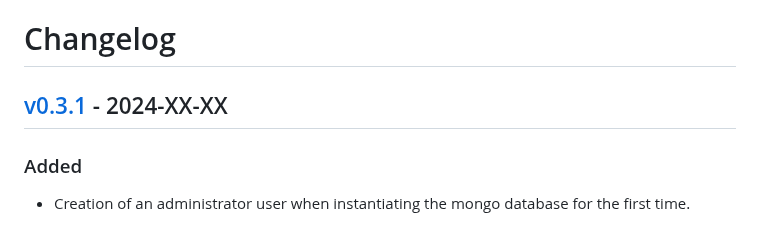
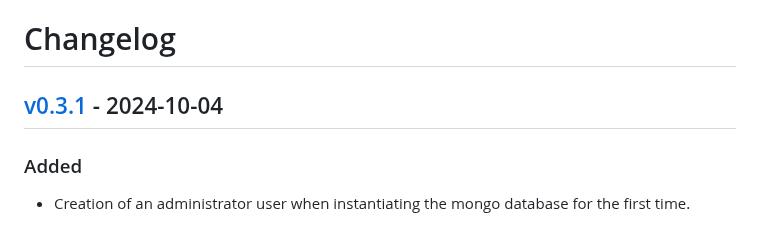
Before and after one commit to 6G-SANDBOX/TNLCM, a Markdown page: CHANGELOG.md, the part around the change. GitHub-like rendering.

Commit message:
New release v0.3.1

```diff
--- a/CHANGELOG.md
+++ b/CHANGELOG.md
@@ -1,6 +1,6 @@
 # Changelog
 
-## [v0.3.1] - 2024-XX-XX
+## [v0.3.1] - 2024-10-04
 
 ### Added
 
```
